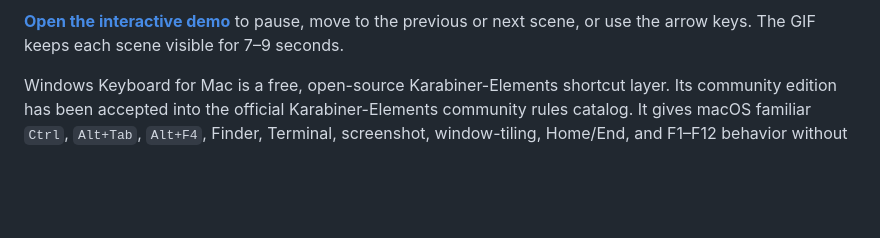
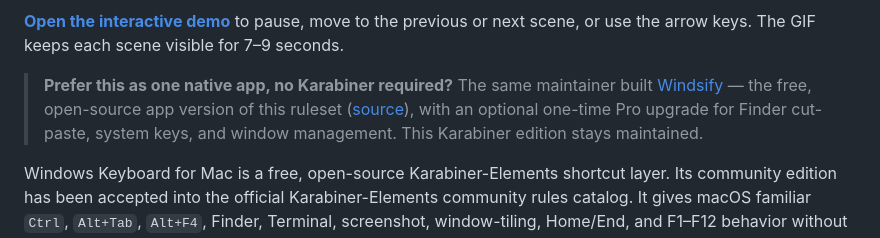
Before and after one commit to Fuzzy-and-Fluffy/windows-keyboard-for-mac, a Markdown page: README.md, the part around the change. Rendered like a GitHub page; blank space fills up the shorter version.

Commit message:
docs: Link the native-app edition from the README
The ruleset is listed in the official Karabiner community catalog, so
this README is where that passive traffic lands; it previously offered
no path to the maintained native-app edition. The note leads with the
free open-source app and mentions the paid upgrade factually.

Co-Authored-By: Claude Fable 5 <noreply@anthropic.com>

```diff
--- a/README.md
+++ b/README.md
@@ -13,6 +13,13 @@ the Windows keyboards you choose.**
 **[Open the interactive demo](https://fuzzy-and-fluffy.github.io/windows-keyboard-for-mac/demo/)**
 to pause, move to the previous or next scene, or use the arrow keys. The GIF
 keeps each scene visible for 7–9 seconds.
+
+> **Prefer this as one native app, no Karabiner required?** The same
+> maintainer built [Windsify](https://windsify.com) — the free,
+> open-source app version of this ruleset
+> ([source](https://github.com/Fuzzy-and-Fluffy/windsify-free)), with an
+> optional one-time Pro upgrade for Finder cut-paste, system keys, and
+> window management. This Karabiner edition stays maintained.
 
 Windows Keyboard for Mac is a free, open-source Karabiner-Elements shortcut
 layer. Its community edition has been accepted into the official
```
